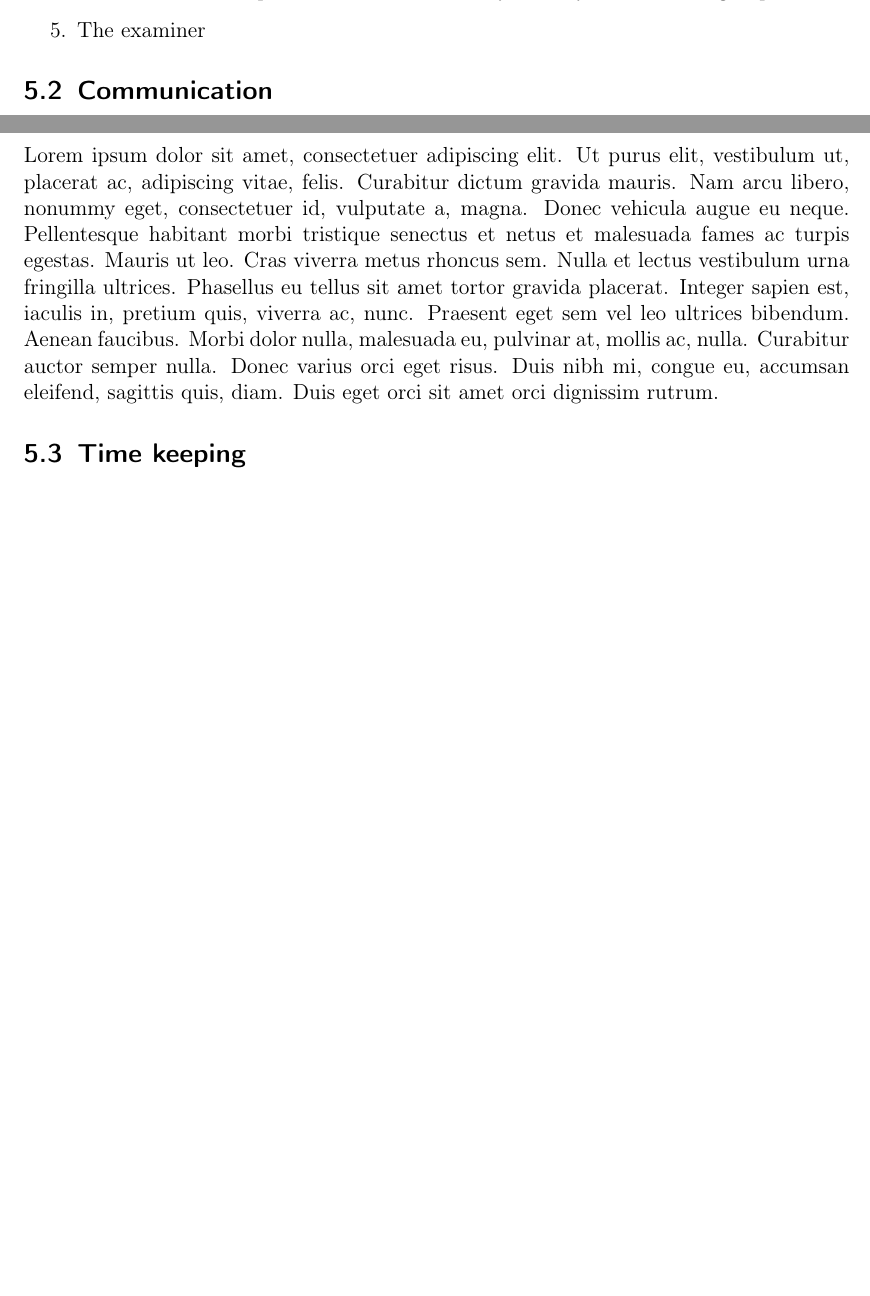
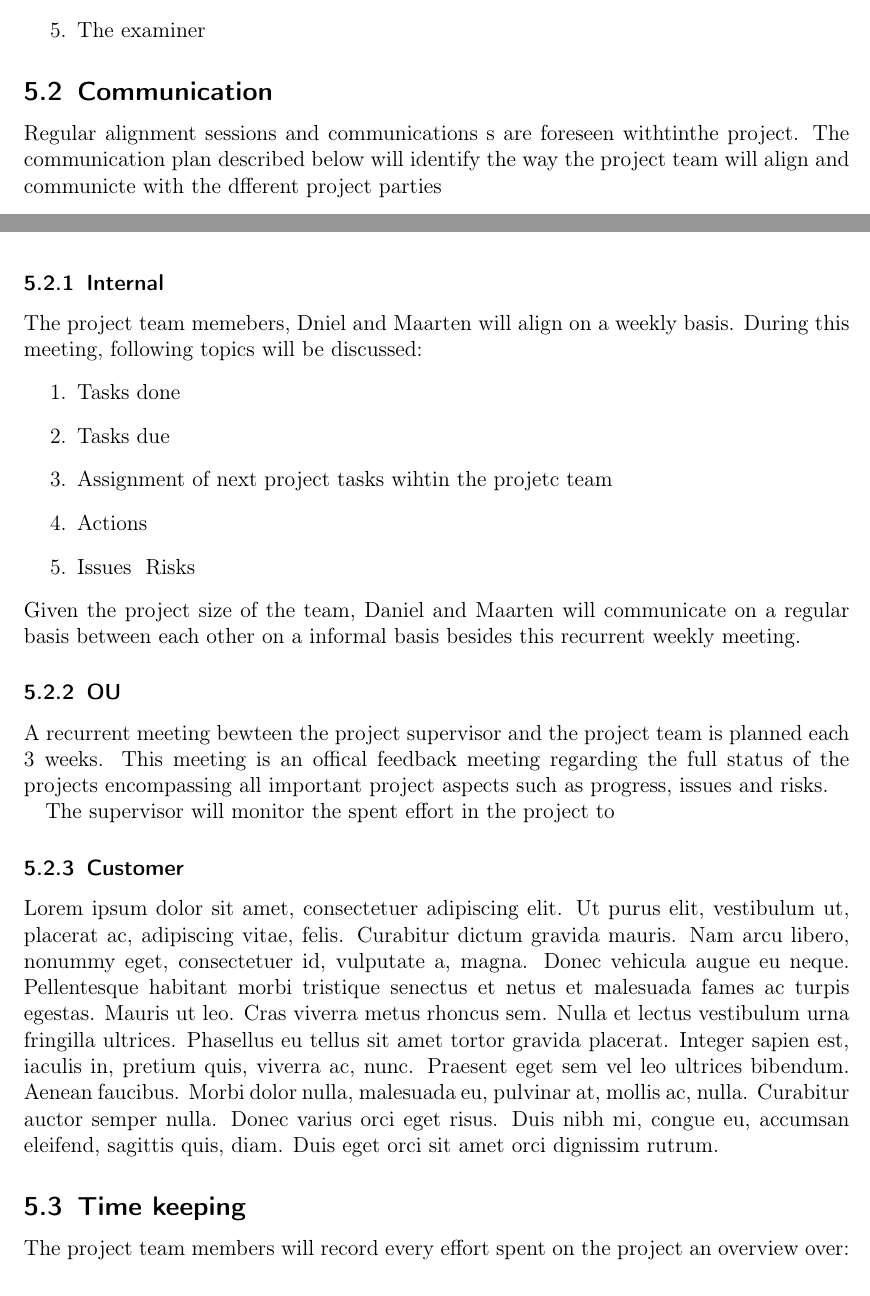
Before and after one commit to DanielSchiavini/ampersand-abi, a LaTeX document (Planning/Planning.tex, which reads Planning/Sections/Project-management.tex): two parts of pages 11 and 12 of 20, joined at a grey line, cut so that both start at the same text, the shorter picture padded with empty space. Compiled offline with pdfLaTeX.

Commit message:
project mgmt - communication

```diff
--- a/Planning/Sections/Project-management.tex
+++ b/Planning/Sections/Project-management.tex
@@ -36,19 +42,31 @@ We distinguish 5 different project parties in the project environment:
 
 
 \subsection{Communication}
-\lipsum[1]
+Regular alignment sessions and communications s are foreseen withtinthe project. The communication plan described below will identify the way the project team will align and communicte with the dfferent project parties
 
 \subsubsection{Internal}
-\lipsum[1]
+The project team memebers, Dniel and Maarten will align on a weekly basis.
+During this meeting, following topics will be discussed:
+\begin{enumerate}
+	\item Tasks done
+	\item Tasks due
+	\item Assignment of next project tasks wihtin the projetc team
+	\item Actions
+	\item Issues & Risks
+\end {enumerate}
+Given the project size of the team, Daniel and Maarten will communicate on a regular basis between each other on a informal basis besides this recurrent weekly meeting.
+\subsubsection{OU}
+A recurrent meeting bewteen the project supervisor and the project team is planned each 3 weeks.
+This meeting is an offical feedback meeting regarding the full status of the projects encompassing all important project aspects such as progress, issues and risks.
 
-\subsubsection{OU}
-\lipsum[1]
+The supervisor will monitor the spent effort in the project to
 
 \subsubsection{Customer}
 \lipsum[1]
 
 \subsection{Time keeping}
-\lipsum[1]
+The project team members will record every effort spent on the project an overview over:
+
 
 \subsection{Project reporting}
 \lipsum[1]
```
Also changed, not shown: Planning/Sections/Project-management.tex (6 more changed lines).
